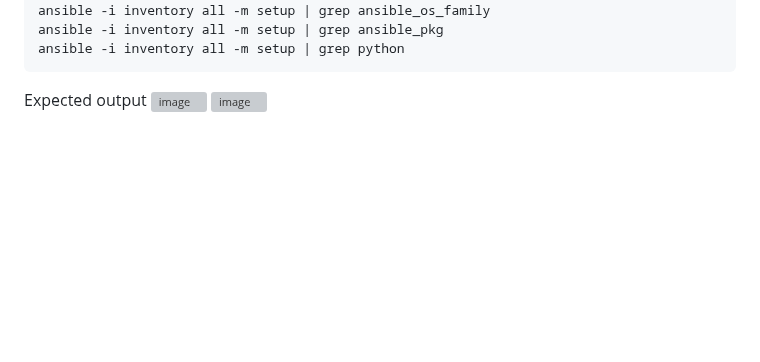
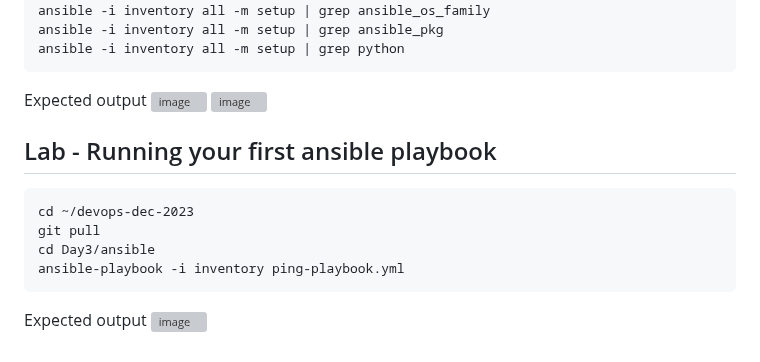
Before and after one commit to tektutor/devops-dec-2023, a Markdown page: Day3/README.md, the part around the change. GitHub-like rendering; blank space fills up the shorter version; grey boxes are pictures that could not be loaded.

````diff
--- a/Day3/README.md
+++ b/Day3/README.md
@@ -171,3 +171,14 @@ ansible -i inventory all -m setup | grep python
 Expected output
 ![image](https://github.com/tektutor/devops-dec-2023/assets/12674043/008cf760-d3ce-44f7-90da-784ad06c10c1)
 ![image](https://github.com/tektutor/devops-dec-2023/assets/12674043/f85862ef-17a9-4042-bbba-510d0edbfda7)
+
+## Lab - Running your first ansible playbook
+```
+cd ~/devops-dec-2023
+git pull
+cd Day3/ansible
+ansible-playbook -i inventory ping-playbook.yml
+```
+
+Expected output
+![image](https://github.com/tektutor/devops-dec-2023/assets/12674043/1ce9114b-8d79-4fdb-88a1-5ca9935a9e42)
````
